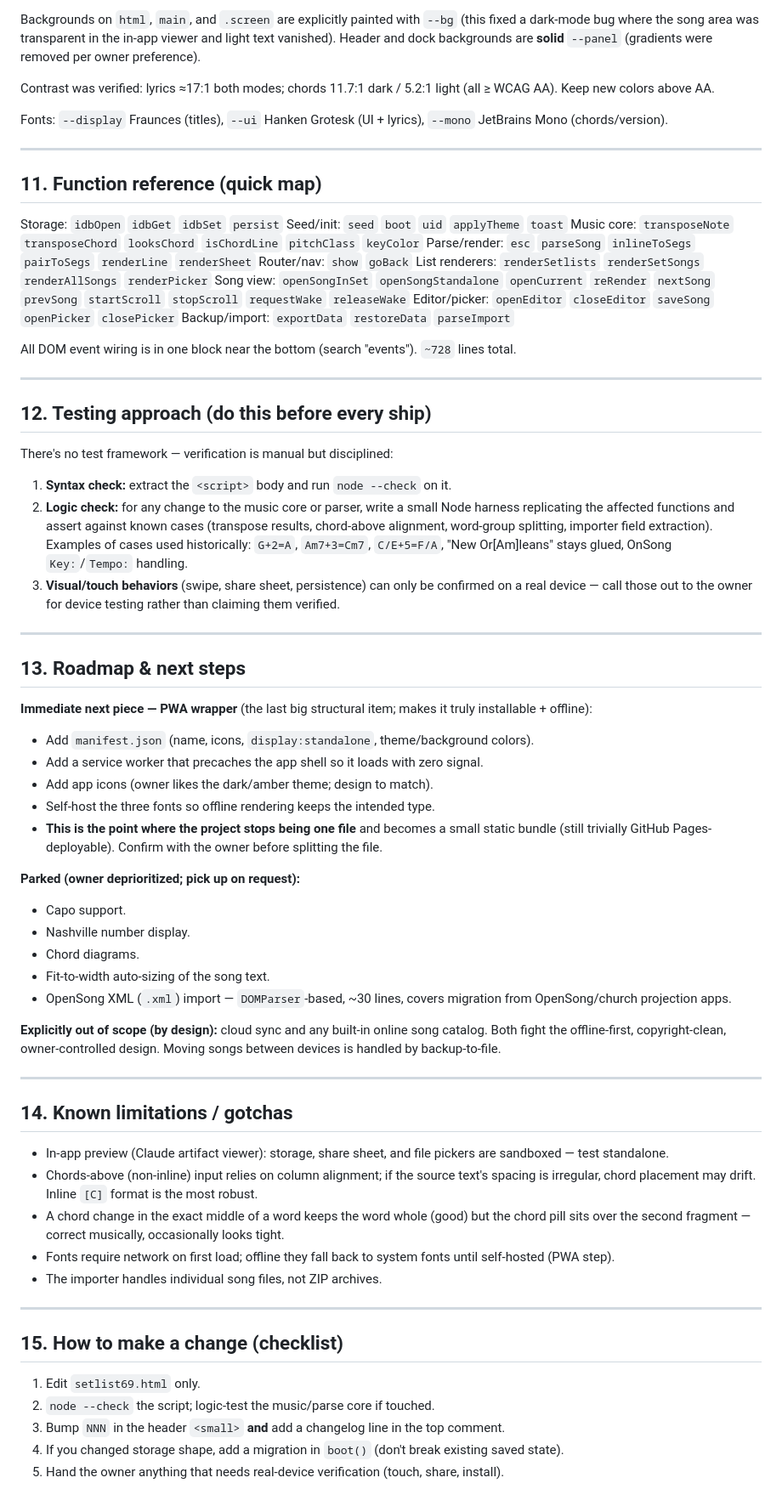
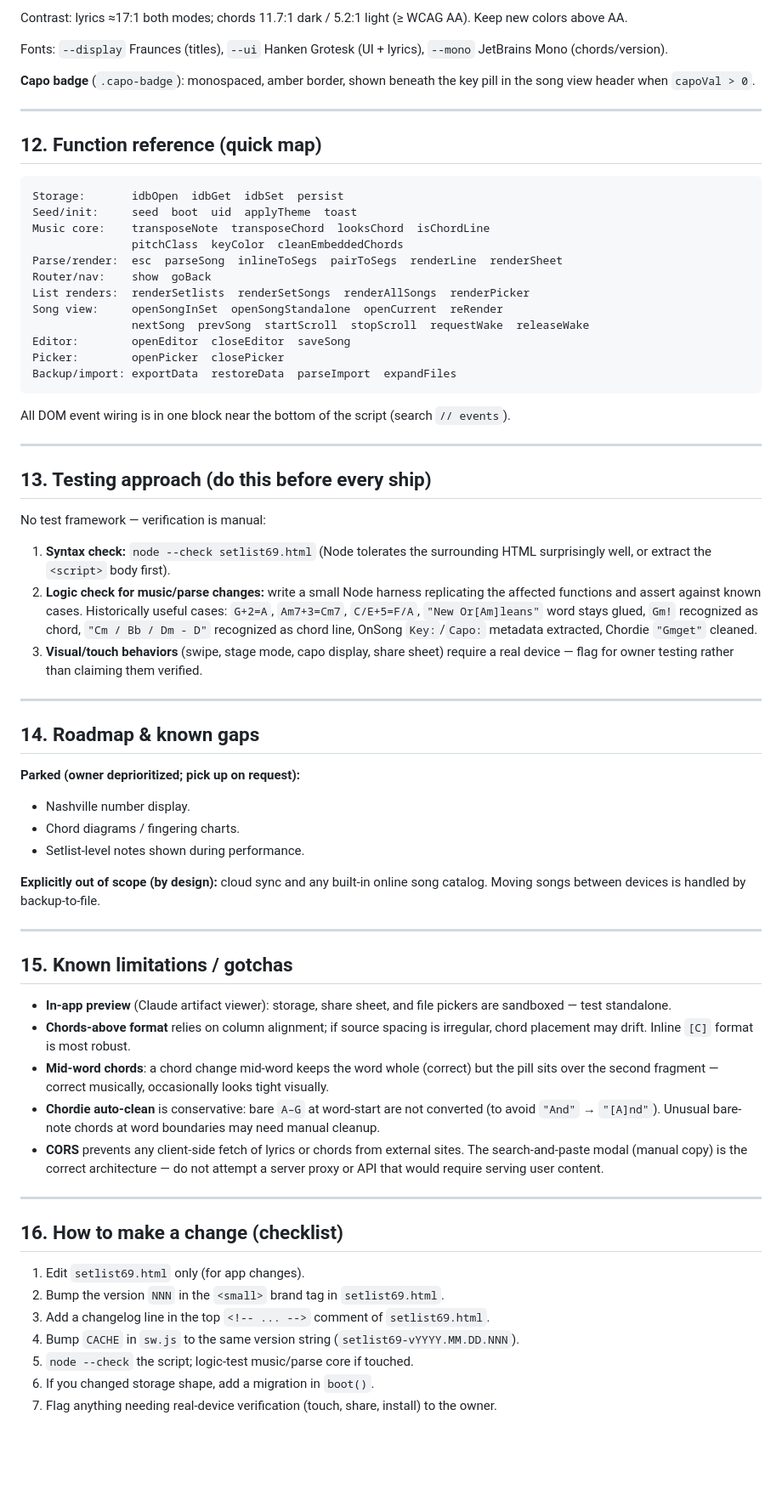
Before and after one commit to cdburgess75/SetList69, a Markdown page: CLAUDE.md, the part around one of its changes. Shown at 85% size. GitHub-like rendering; blank space fills up the shorter version.

````diff
--- a/CLAUDE.md
+++ b/CLAUDE.md
@@ -212,74 +319,71 @@ CSS custom properties define both themes:
 
-Backgrounds on `html`, `main`, and `.screen` are explicitly painted with `--bg` (this fixed a dark-mode bug where the song area was transparent in the in-app viewer and light text vanished). Header and dock backgrounds are **solid** `--panel` (gradients were removed per owner preference).
-
-Contrast was verified: lyrics ≈17:1 both modes; chords 11.7:1 dark / 5.2:1 light (all ≥ WCAG AA). Keep new colors above AA.
+Contrast: lyrics ≈17:1 both modes; chords 11.7:1 dark / 5.2:1 light (≥ WCAG AA). Keep new colors above AA.
 
 Fonts: `--display` Fraunces (titles), `--ui` Hanken Grotesk (UI + lyrics), `--mono` JetBrains Mono (chords/version).
 
------
-
-## 11. Function reference (quick map)
-
-Storage: `idbOpen` `idbGet` `idbSet` `persist`
-Seed/init: `seed` `boot` `uid` `applyTheme` `toast`
-Music core: `transposeNote` `transposeChord` `looksChord` `isChordLine` `pitchClass` `keyColor`
-Parse/render: `esc` `parseSong` `inlineToSegs` `pairToSegs` `renderLine` `renderSheet`
-Router/nav: `show` `goBack`
-List renderers: `renderSetlists` `renderSetSongs` `renderAllSongs` `renderPicker`
-Song view: `openSongInSet` `openSongStandalone` `openCurrent` `reRender` `nextSong` `prevSong` `startScroll` `stopScroll` `requestWake` `releaseWake`
-Editor/picker: `openEditor` `closeEditor` `saveSong` `openPicker` `closePicker`
-Backup/import: `exportData` `restoreData` `parseImport`
-
-All DOM event wiring is in one block near the bottom (search "events"). `~728` lines total.
+**Capo badge** (`.capo-badge`): monospaced, amber border, shown beneath the key pill in the song view header when `capoVal > 0`.
 
 -----
 
-## 12. Testing approach (do this before every ship)
+## 12. Function reference (quick map)
 
-There's no test framework — verification is manual but disciplined:
+```
+Storage:       idbOpen  idbGet  idbSet  persist
+Seed/init:     seed  boot  uid  applyTheme  toast
+Music core:    transposeNote  transposeChord  looksChord  isChordLine
+               pitchClass  keyColor  cleanEmbeddedChords
+Parse/render:  esc  parseSong  inlineToSegs  pairToSegs  renderLine  renderSheet
+Router/nav:    show  goBack
+List renders:  renderSetlists  renderSetSongs  renderAllSongs  renderPicker
+Song view:     openSongInSet  openSongStandalone  openCurrent  reRender
+               nextSong  prevSong  startScroll  stopScroll  requestWake  releaseWake
+Editor:        openEditor  closeEditor  saveSong
+Picker:        openPicker  closePicker
+Backup/import: exportData  restoreData  parseImport  expandFiles
+```
 
-1. **Syntax check:** extract the `<script>` body and run `node --check` on it.
-1. **Logic check:** for any change to the music core or parser, write a small Node harness replicating the affected functions and assert against known cases (transpose results, chord-above alignment, word-group splitting, importer field extraction). Examples of cases used historically: `G+2=A`, `Am7+3=Cm7`, `C/E+5=F/A`, "New Or[Am]leans" stays glued, OnSong `Key:`/`Tempo:` handling.
-1. **Visual/touch behaviors** (swipe, share sheet, persistence) can only be confirmed on a real device — call those out to the owner for device testing rather than claiming them verified.
+All DOM event wiring is in one block near the bottom of the script (search `// events`).
 
 -----
 
-## 13. Roadmap & next steps
+## 13. Testing approach (do this before every ship)
 
-**Immediate next piece — PWA wrapper** (the last big structural item; makes it truly installable + offline):
+No test framework — verification is manual:
 
-- Add `manifest.json` (name, icons, `display:standalone`, theme/background colors).
-- Add a service worker that precaches the app shell so it loads with zero signal.
-- Add app icons (owner likes the dark/amber theme; design to match).
-- Self-host the three fonts so offline rendering keeps the intended type.
-- **This is the point where the project stops being one file** and becomes a small static bundle (still trivially GitHub Pages-deployable). Confirm with the owner before splitting the file.
+1. **Syntax check:** `node --check setlist69.html` (Node tolerates the surrounding HTML surprisingly well, or extract the `<script>` body first).
+2. **Logic check for music/parse changes:** write a small Node harness replicating the affected functions and assert against known cases. Historically useful cases: `G+2=A`, `Am7+3=Cm7`, `C/E+5=F/A`, `"New Or[Am]leans"` word stays glued, `Gm!` recognized as chord, `"Cm / Bb / Dm - D"` recognized as chord line, OnSong `Key:`/`Capo:` metadata extracted, Chordie `"Gmget"` cleaned.
+3. **Visual/touch behaviors** (swipe, stage mode, capo display, share sheet) require a real device — flag for owner testing rather than claiming them verified.
+
+-----
+
+## 14. Roadmap & known gaps
 
 **Parked (owner deprioritized; pick up on request):**
 
-- Capo support.
 - Nashville number display.
-- Chord diagrams.
-- Fit-to-width auto-sizing of the song text.
-- OpenSong XML (`.xml`) import — `DOMParser`-based, ~30 lines, covers migration from OpenSong/church projection apps.
+- Chord diagrams / fingering charts.
+- Setlist-level notes shown during performance.
 
-**Explicitly out of scope (by design):** cloud sync and any built-in online song catalog. Both fight the offline-first, copyright-clean, owner-controlled design. Moving songs between devices is handled by backup-to-file.
+**Explicitly out of scope (by design):** cloud sync and any built-in online song catalog. Moving songs between devices is handled by backup-to-file.
 
 -----
 
-## 14. Known limitations / gotchas
+## 15. Known limitations / gotchas
 
-- In-app preview (Claude artifact viewer): storage, share sheet, and file pickers are sandboxed — test standalone.
-- Chords-above (non-inline) input relies on column alignment; if the source text's spacing is irregular, chord placement may drift. Inline `[C]` format is the most robust.
-- A chord change in the exact middle of a word keeps the word whole (good) but the chord pill sits over the second fragment — correct musically, occasionally looks tight.
-- Fonts require network on first load; offline they fall back to system fonts until self-hosted (PWA step).
-- The importer handles individual song files, not ZIP archives.
+- **In-app preview** (Claude artifact viewer): storage, share sheet, and file pickers are sandboxed — test standalone.
+- **Chords-above format** relies on column alignment; if source spacing is irregular, chord placement may drift. Inline `[C]` format is most robust.
+- **Mid-word chords**: a chord change mid-word keeps the word whole (correct) but the pill sits over the second fragment — correct musically, occasionally looks tight visually.
+- **Chordie auto-clean** is conservative: bare `A–G` at word-start are not converted (to avoid `"And"` → `"[A]nd"`). Unusual bare-note chords at word boundaries may need manual cleanup.
+- **CORS** prevents any client-side fetch of lyrics or chords from external sites. The search-and-paste modal (manual copy) is the correct architecture — do not attempt a server proxy or API that would require serving user content.
 
 -----
 
-## 15. How to make a change (checklist)
+## 16. How to make a change (checklist)
 
-1. Edit `setlist69.html` only.
-1. `node --check` the script; logic-test the music/parse core if touched.
-1. Bump `NNN` in the header `<small>` **and** add a changelog line in the top comment.
-1. If you changed storage shape, add a migration in `boot()` (don't break existing saved state).
-1. Hand the owner anything that needs real-device verification (touch, share, install).
+1. Edit `setlist69.html` only (for app changes).
+2. Bump the version `NNN` in the `<small>` brand tag in `setlist69.html`.
+3. Add a changelog line in the top `<!-- ... -->` comment of `setlist69.html`.
+4. Bump `CACHE` in `sw.js` to the same version string (`setlist69-vYYYY.MM.DD.NNN`).
+5. `node --check` the script; logic-test music/parse core if touched.
+6. If you changed storage shape, add a migration in `boot()`.
+7. Flag anything needing real-device verification (touch, share, install) to the owner.
````
Also changed, not shown: other parts of CLAUDE.md (+191 -84 lines).
